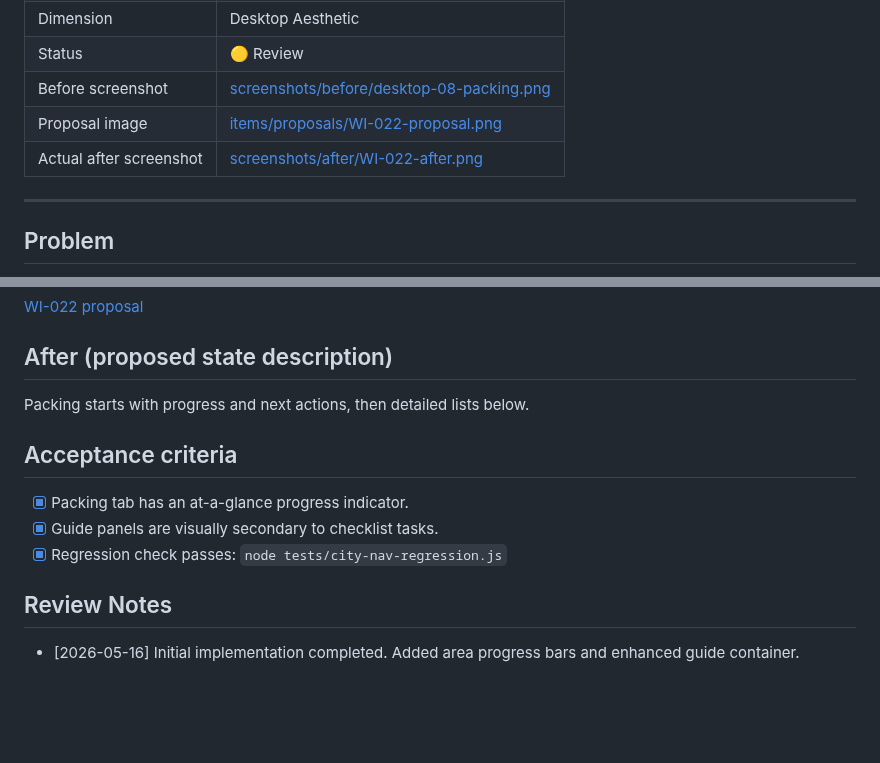
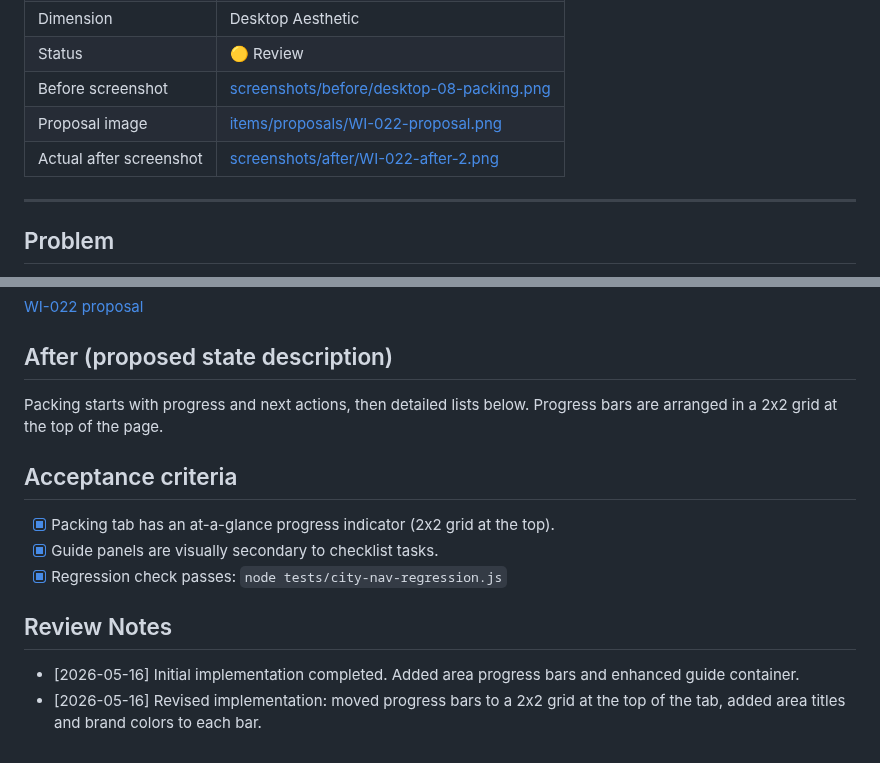
Before and after one commit to Trentan/travel-planner, a Markdown page: polish/items/WI-022.md, 2 parts joined by grey strips. GitHub-like rendering; blank space fills up the shorter version.

Commit message:
WI-022: Refine Packing Tab Progress to 2x2 grid at top with area titles and colors

```diff
--- a/polish/items/WI-022.md
+++ b/polish/items/WI-022.md
@@ -8,7 +8,7 @@
 | Status | 🟡 Review |
 | Before screenshot | [screenshots/before/desktop-08-packing.png](../screenshots/before/desktop-08-packing.png) |
 | Proposal image | [items/proposals/WI-022-proposal.png](./proposals/WI-022-proposal.png) |
-| Actual after screenshot | [screenshots/after/WI-022-after.png](../screenshots/after/WI-022-after.png) |
+| Actual after screenshot | [screenshots/after/WI-022-after-2.png](../screenshots/after/WI-022-after-2.png) |
 
 ---
 
@@ -32,14 +32,15 @@ Add a compact progress strip per packing area and visually separate guide conten
 
 ## After (proposed state description)
 
-Packing starts with progress and next actions, then detailed lists below.
+Packing starts with progress and next actions, then detailed lists below. Progress bars are arranged in a 2x2 grid at the top of the page.
 
 ## Acceptance criteria
 
-- [x] Packing tab has an at-a-glance progress indicator.
+- [x] Packing tab has an at-a-glance progress indicator (2x2 grid at the top).
 - [x] Guide panels are visually secondary to checklist tasks.
 - [x] Regression check passes: `node tests/city-nav-regression.js`
 
 ## Review Notes
 
 - [2026-05-16] Initial implementation completed. Added area progress bars and enhanced guide container.
+- [2026-05-16] Revised implementation: moved progress bars to a 2x2 grid at the top of the tab, added area titles and brand colors to each bar.
```
Also changed, not shown: polish/TRACKER.md (+1 -1 lines), polish/screenshots/after/WI-022-after-2.png (added), 3 other files.
